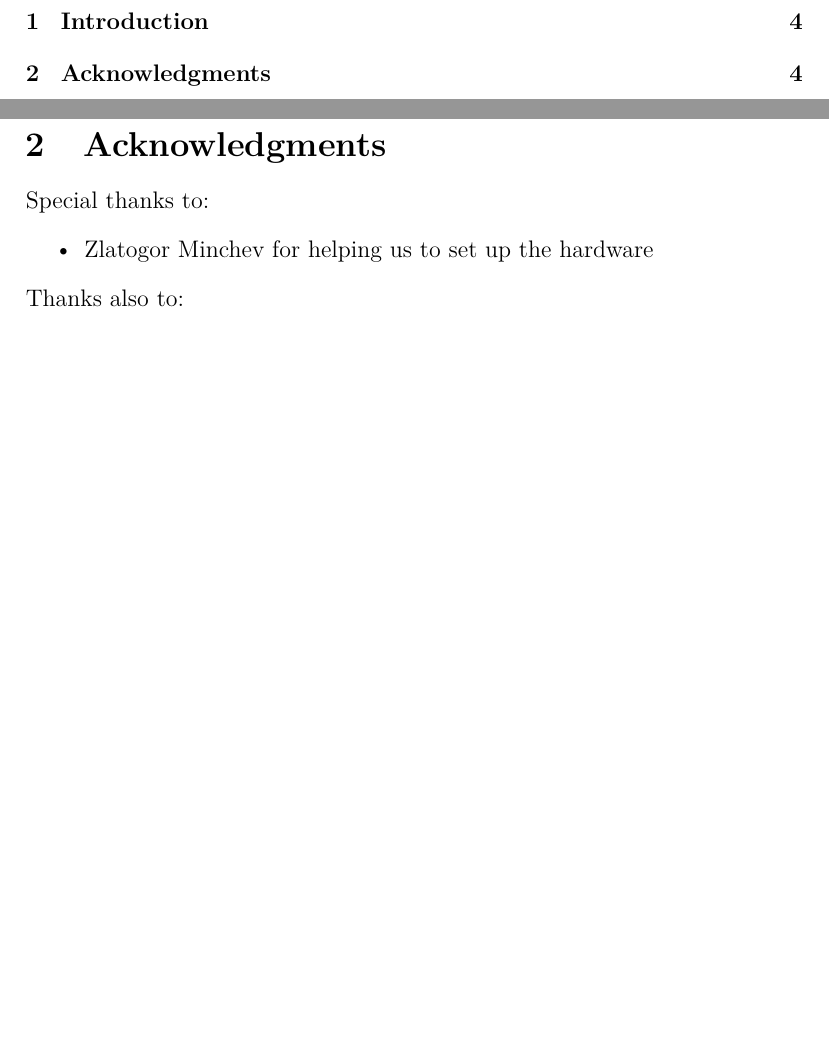
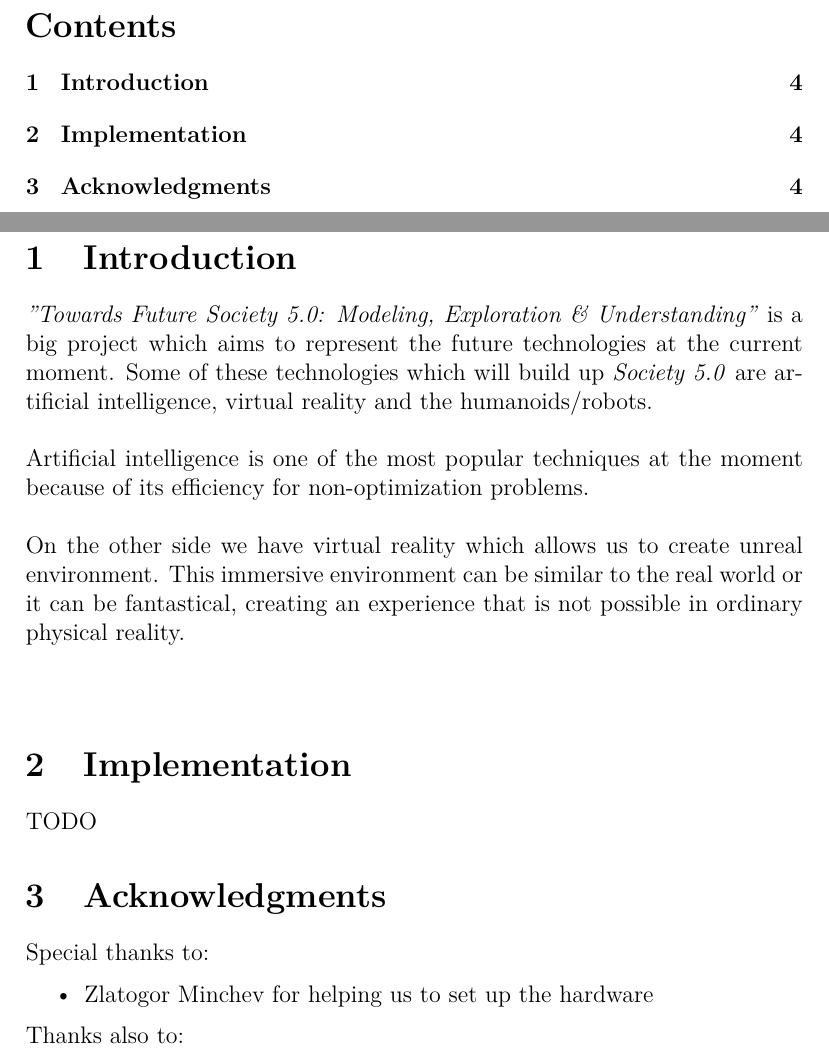
Before and after one commit to Society-5/Paper, a LaTeX paper (documentation.tex, which reads implementation.tex, introduction.tex): two parts of pages 2 and 4 of 5, joined at a grey line, cut at the place of the change, the shorter picture padded with empty space. Compiled offline with pdfLaTeX.

Commit message:
divide the doc

```diff
--- a/documentation.tex
+++ b/documentation.tex
@@ -3,6 +3,7 @@
 
 \usepackage{hyperref}
 \usepackage{pgf-pie}
+\usepackage{subfiles}
 
 \hypersetup{
 	colorlinks,
@@ -104,7 +105,9 @@
 	\newpage
 
 	\section{Introduction}
-
+	\subfile{introduction}
+	\section{Implementation}
+	\subfile{implementation}
 	\section{Acknowledgments}
 	Special thanks to:
 	\begin{itemize}
--- /dev/null
+++ b/implementation.tex
@@ -0,0 +1,4 @@
+\documentclass[documentation.tex]{subfiles}
+\begin{document}
+	TODO
+\end{document}
--- /dev/null
+++ b/introduction.tex
@@ -0,0 +1,6 @@
+\documentclass[documentation.tex]{subfiles}
+\begin{document}
+	\textit{"Towards Future Society 5.0: Modeling, Exploration \& Understanding"} is a big project which aims to represent the future technologies at the current moment. Some of these technologies which will build up \textit{Society 5.0} are artificial intelligence, virtual reality and the humanoids/robots. \\ \\
+	Artificial intelligence is one of the most popular techniques at the moment because of its efficiency for non-optimization problems. \\ \\
+	On the other side we have virtual reality which allows us to create unreal environment. This immersive environment can be similar to the real world or it can be fantastical, creating an experience that is not possible in ordinary physical reality. \\ \\
+\end{document}
```
Also changed, not shown: documentation.pdf, 6 other files.
